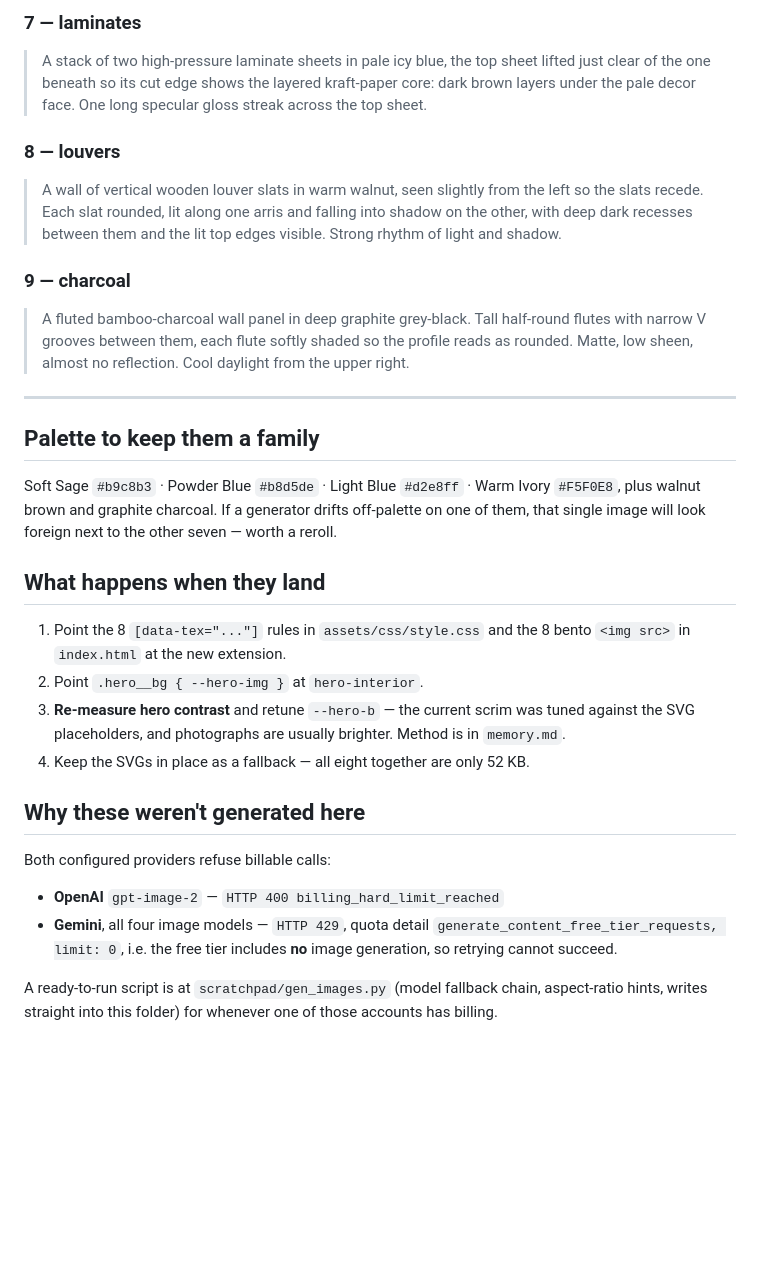
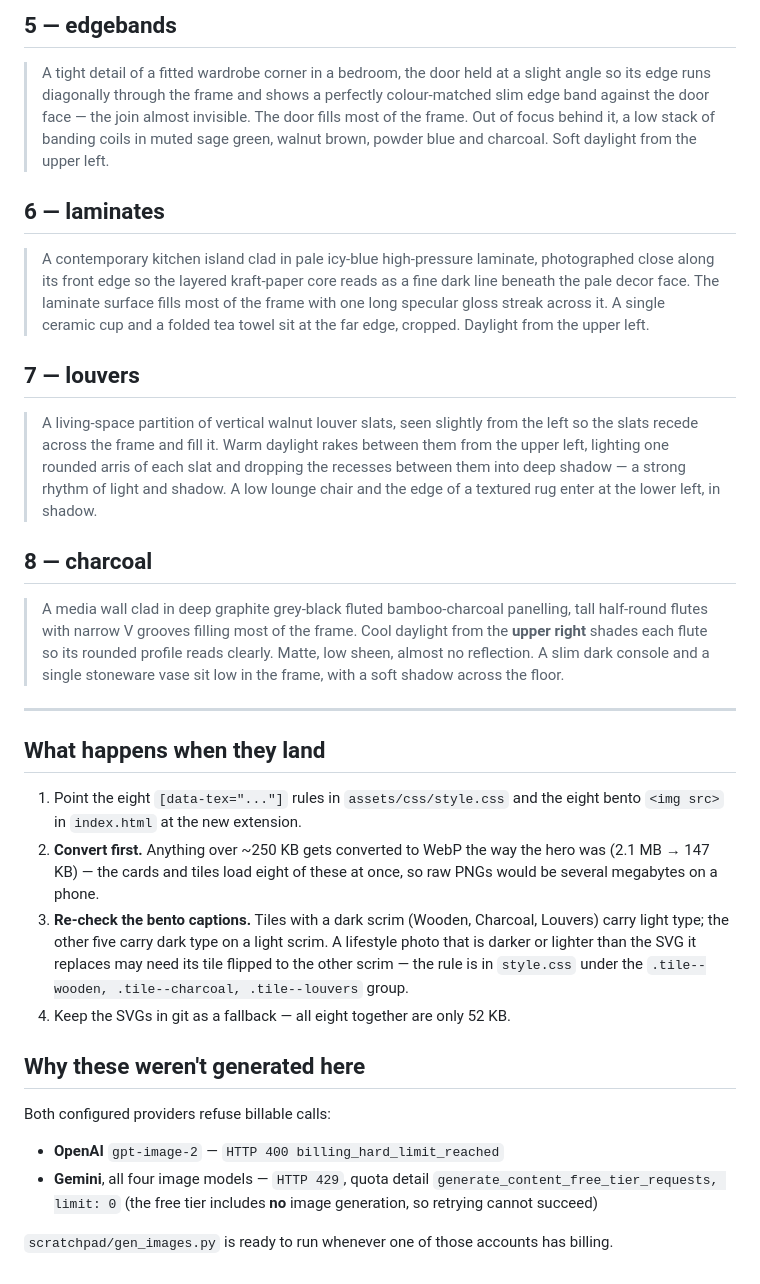
Before and after one commit to millisheth1104/asiatic-surfaces, a Markdown page: assets/textures/PROMPTS.md, the part around one of its changes. Drawn GitHub-style; blank space fills up the shorter version.

```diff
--- a/assets/textures/PROMPTS.md
+++ b/assets/textures/PROMPTS.md
@@ -79,44 +83,57 @@ Append this to **every one** of the eight prompts:
 
-### 7 — laminates
-> A stack of two high-pressure laminate sheets in pale icy blue, the top sheet lifted just
-> clear of the one beneath so its cut edge shows the layered kraft-paper core: dark brown
-> layers under the pale decor face. One long specular gloss streak across the top sheet.
+## 5 — edgebands
 
-### 8 — louvers
-> A wall of vertical wooden louver slats in warm walnut, seen slightly from the left so the
-> slats recede. Each slat rounded, lit along one arris and falling into shadow on the other,
-> with deep dark recesses between them and the lit top edges visible. Strong rhythm of light
-> and shadow.
+> A tight detail of a fitted wardrobe corner in a bedroom, the door held at a slight angle so
+> its edge runs diagonally through the frame and shows a perfectly colour-matched slim edge
+> band against the door face — the join almost invisible. The door fills most of the frame. Out
+> of focus behind it, a low stack of banding coils in muted sage green, walnut brown, powder
+> blue and charcoal. Soft daylight from the upper left.
 
-### 9 — charcoal
-> A fluted bamboo-charcoal wall panel in deep graphite grey-black. Tall half-round flutes with
-> narrow V grooves between them, each flute softly shaded so the profile reads as rounded.
-> Matte, low sheen, almost no reflection. Cool daylight from the upper right.
+## 6 — laminates
+
+> A contemporary kitchen island clad in pale icy-blue high-pressure laminate, photographed
+> close along its front edge so the layered kraft-paper core reads as a fine dark line beneath
+> the pale decor face. The laminate surface fills most of the frame with one long specular
+> gloss streak across it. A single ceramic cup and a folded tea towel sit at the far edge,
+> cropped. Daylight from the upper left.
+
+## 7 — louvers
+
+> A living-space partition of vertical walnut louver slats, seen slightly from the left so the
+> slats recede across the frame and fill it. Warm daylight rakes between them from the upper
+> left, lighting one rounded arris of each slat and dropping the recesses between them into
+> deep shadow — a strong rhythm of light and shadow. A low lounge chair and the edge of a
+> textured rug enter at the lower left, in shadow.
+
+## 8 — charcoal
+
+> A media wall clad in deep graphite grey-black fluted bamboo-charcoal panelling, tall
+> half-round flutes with narrow V grooves filling most of the frame. Cool daylight from the
+> **upper right** shades each flute so its rounded profile reads clearly. Matte, low sheen,
+> almost no reflection. A slim dark console and a single stoneware vase sit low in the frame,
+> with a soft shadow across the floor.
 
 ---
 
-## Palette to keep them a family
-
-Soft Sage `#b9c8b3` · Powder Blue `#b8d5de` · Light Blue `#d2e8ff` · Warm Ivory `#F5F0E8`,
-plus walnut brown and graphite charcoal. If a generator drifts off-palette on one of them,
-that single image will look foreign next to the other seven — worth a reroll.
-
 ## What happens when they land
 
-1. Point the 8 `[data-tex="..."]` rules in `assets/css/style.css` and the 8 bento `<img src>`
-   in `index.html` at the new extension.
-2. Point `.hero__bg { --hero-img }` at `hero-interior`.
-3. **Re-measure hero contrast** and retune `--hero-b` — the current scrim was tuned against
-   the SVG placeholders, and photographs are usually brighter. Method is in `memory.md`.
-4. Keep the SVGs in place as a fallback — all eight together are only 52 KB.
+1. Point the eight `[data-tex="..."]` rules in `assets/css/style.css` and the eight bento
+   `<img src>` in `index.html` at the new extension.
+2. **Convert first.** Anything over ~250 KB gets converted to WebP the way the hero was
+   (2.1 MB → 147 KB) — the cards and tiles load eight of these at once, so raw PNGs would be
+   several megabytes on a phone.
+3. **Re-check the bento captions.** Tiles with a dark scrim (Wooden, Charcoal, Louvers) carry
+   light type; the other five carry dark type on a light scrim. A lifestyle photo that is
+   darker or lighter than the SVG it replaces may need its tile flipped to the other scrim —
+   the rule is in `style.css` under the `.tile--wooden, .tile--charcoal, .tile--louvers` group.
+4. Keep the SVGs in git as a fallback — all eight together are only 52 KB.
 
 ## Why these weren't generated here
 
 Both configured providers refuse billable calls:
 - **OpenAI** `gpt-image-2` — `HTTP 400 billing_hard_limit_reached`
 - **Gemini**, all four image models — `HTTP 429`, quota detail
-  `generate_content_free_tier_requests, limit: 0`, i.e. the free tier includes **no** image
-  generation, so retrying cannot succeed.
+  `generate_content_free_tier_requests, limit: 0` (the free tier includes **no** image
+  generation, so retrying cannot succeed)
 
-A ready-to-run script is at `scratchpad/gen_images.py` (model fallback chain, aspect-ratio
-hints, writes straight into this folder) for whenever one of those accounts has billing.
+`scratchpad/gen_images.py` is ready to run whenever one of those accounts has billing.
```
Also changed, not shown: other parts of assets/textures/PROMPTS.md (+62 -58 lines).
